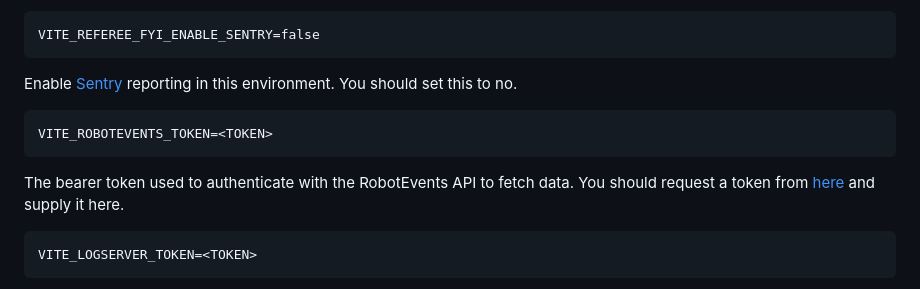
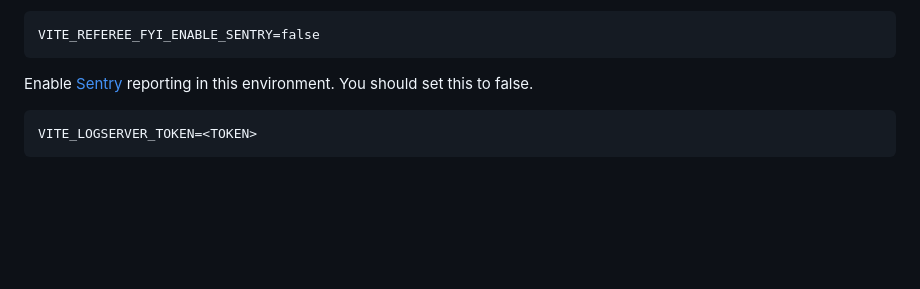
Before and after one commit to FrogletApps/RoboRef, a Markdown page: CONTRIBUTING.md, the part around the change. GitHub-like rendering; blank space fills up the shorter version.

Commit message:
Remove RobotEvents token reference

````diff
--- a/CONTRIBUTING.md
+++ b/CONTRIBUTING.md
@@ -135,15 +135,7 @@ VITE_REFEREE_FYI_ENABLE_SENTRY=false
 ```
 
 Enable [Sentry](https://sentry.io) reporting in this environment. You should set
-this to no.
-
-```
-VITE_ROBOTEVENTS_TOKEN=<TOKEN>
-```
-
-The bearer token used to authenticate with the RobotEvents API to fetch data.
-You should request a token from [here](https://robotevents.com/api/v2) and
-supply it here.
+this to false.
 
 ```
 VITE_LOGSERVER_TOKEN=<TOKEN>
````
